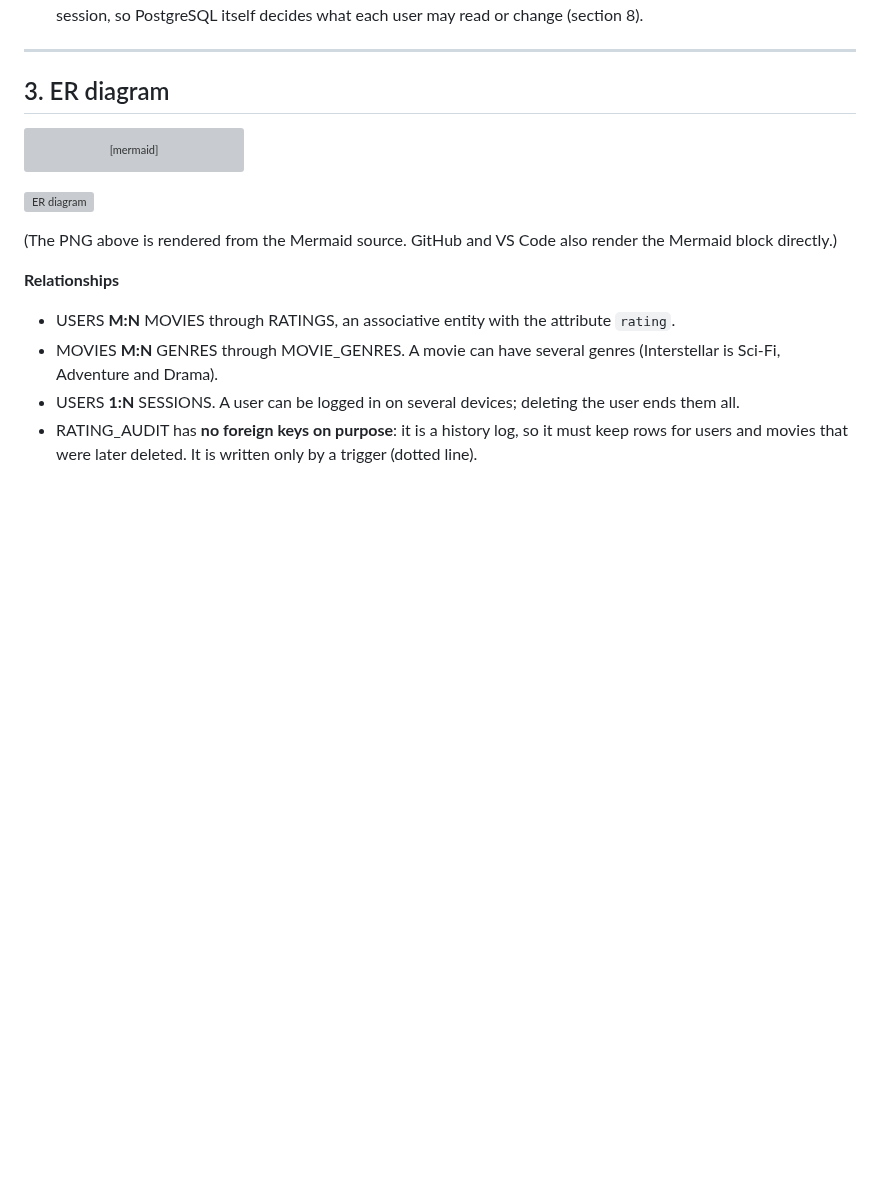
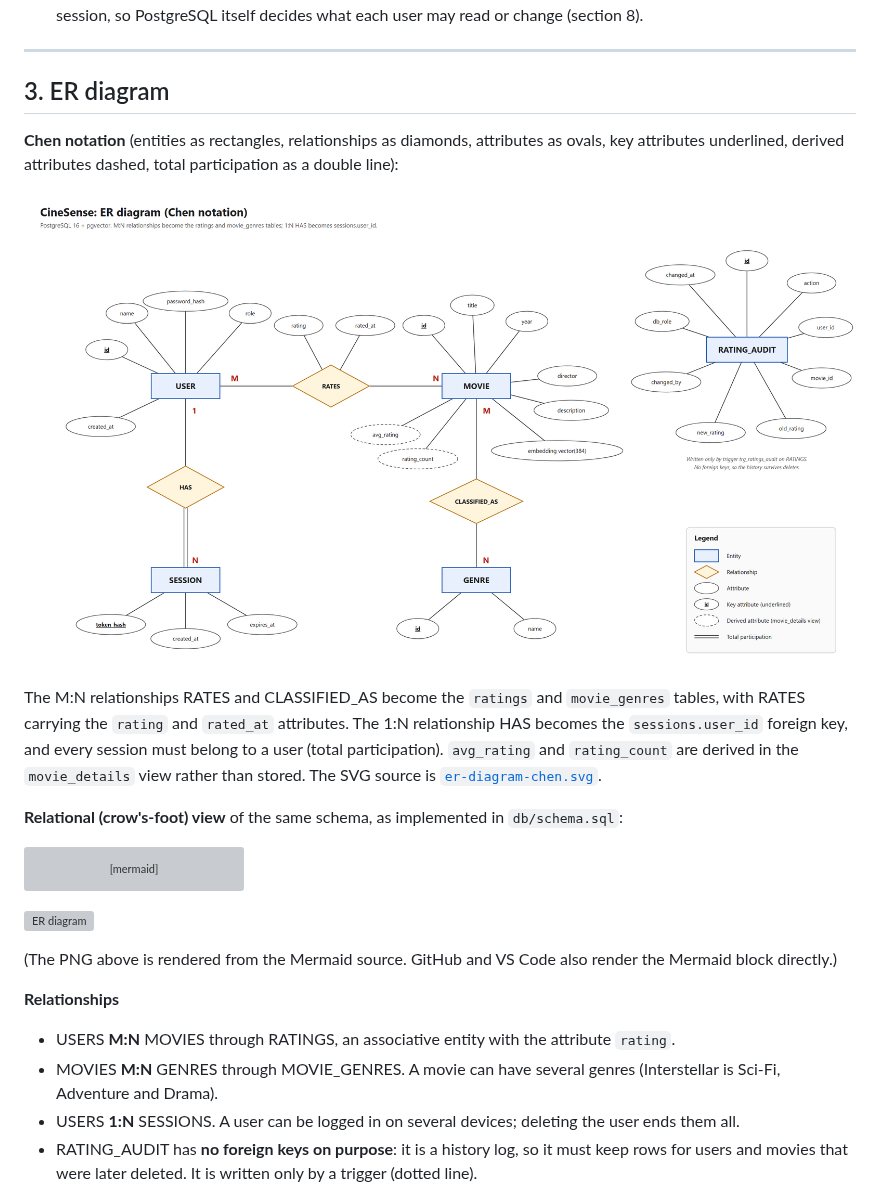
Before and after one commit to Prithvi-Aithal/cinesense, a Markdown page: docs/REPORT.md, the part around the change. GitHub-like rendering; pictures changed too: docs/er-diagram-chen.png (added); blank space fills up the shorter version; grey boxes are pictures that could not be loaded.

````diff
--- a/docs/REPORT.md
+++ b/docs/REPORT.md
@@ -47,6 +47,14 @@ Browser ──> Next.js pages (React) ──> Next.js API routes ─────
 ---
 
 ## 3. ER diagram
+
+**Chen notation** (entities as rectangles, relationships as diamonds, attributes as ovals, key attributes underlined, derived attributes dashed, total participation as a double line):
+
+![ER diagram, Chen notation](er-diagram-chen.png)
+
+The M:N relationships RATES and CLASSIFIED_AS become the `ratings` and `movie_genres` tables, with RATES carrying the `rating` and `rated_at` attributes. The 1:N relationship HAS becomes the `sessions.user_id` foreign key, and every session must belong to a user (total participation). `avg_rating` and `rating_count` are derived in the `movie_details` view rather than stored. The SVG source is [`er-diagram-chen.svg`](er-diagram-chen.svg).
+
+**Relational (crow's-foot) view** of the same schema, as implemented in `db/schema.sql`:
 
 ```mermaid
 erDiagram
````
Also changed, not shown: README.md (+2 -1 lines), docs/RUBRIC.md (+1 -1 lines), 1 other file.
